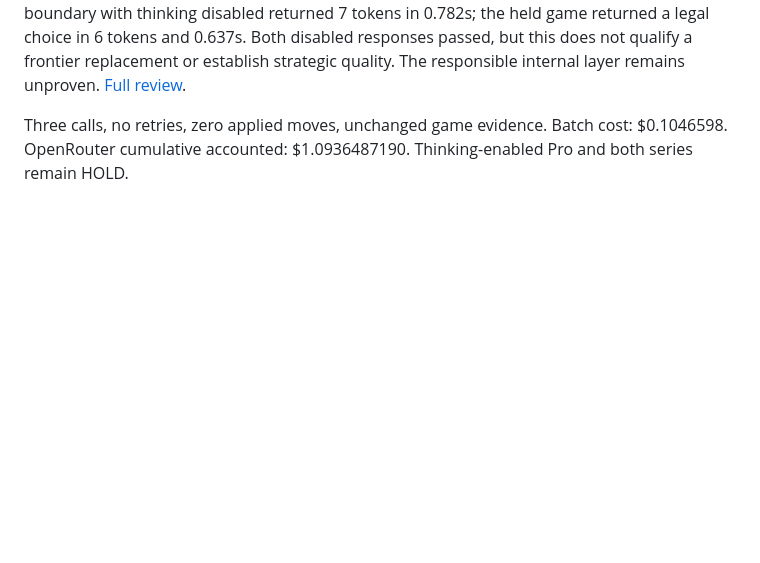
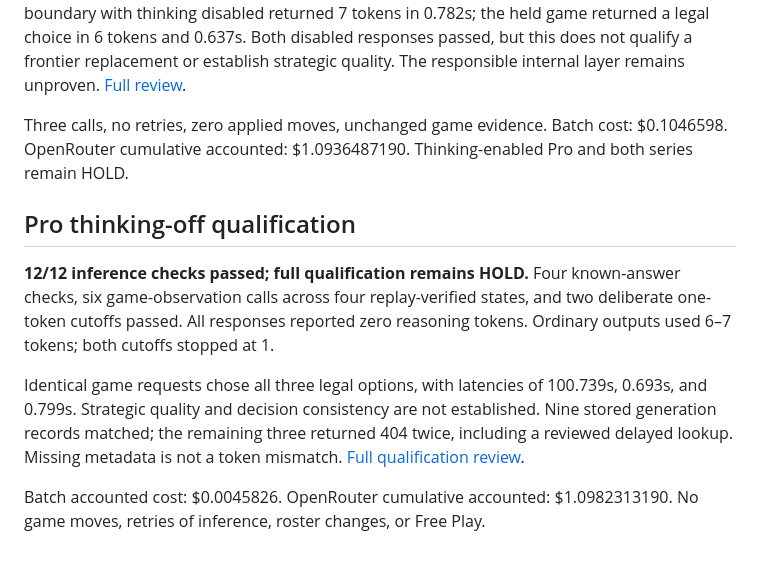
Before and after one commit to CollaborativeMinD/Multi-agent-HMT-Experiment-, a Markdown page: README.md, the part around the change. Rendered like a GitHub page; blank space fills up the shorter version.

Commit message:
Record Pro thinking-off findings and qualification boundaries

```diff
--- a/README.md
+++ b/README.md
@@ -116,3 +116,11 @@ Wire tracer accounted cost: $0.1094308348. OpenRouter cumulative accounted inclu
 The predeclared additive prediction reproduced: thinking-low Pro with a 128-token cap reported 24,704 tokens, exactly 24,576 + 128. Its upstream echo preserved the cap. The same boundary with thinking disabled returned 7 tokens in 0.782s; the held game returned a legal choice in 6 tokens and 0.637s. Both disabled responses passed, but this does not qualify a frontier replacement or establish strategic quality. The responsible internal layer remains unproven. [Full review](evidence/pro-final-tracer/REVIEW.md).
 
 Three calls, no retries, zero applied moves, unchanged game evidence. Batch cost: $0.1046598. OpenRouter cumulative accounted: $1.0936487190. Thinking-enabled Pro and both series remain HOLD.
+
+## Pro thinking-off qualification
+
+**12/12 inference checks passed; full qualification remains HOLD.** Four known-answer checks, six game-observation calls across four replay-verified states, and two deliberate one-token cutoffs passed. All responses reported zero reasoning tokens. Ordinary outputs used 6–7 tokens; both cutoffs stopped at 1.
+
+Identical game requests chose all three legal options, with latencies of 100.739s, 0.693s, and 0.799s. Strategic quality and decision consistency are not established. Nine stored generation records matched; the remaining three returned 404 twice, including a reviewed delayed lookup. Missing metadata is not a token mismatch. [Full qualification review](docs/PRO_OFF_REVIEW.md).
+
+Batch accounted cost: $0.0045826. OpenRouter cumulative accounted: $1.0982313190. No game moves, retries of inference, roster changes, or Free Play.
```
